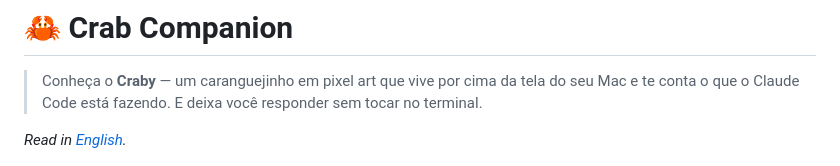
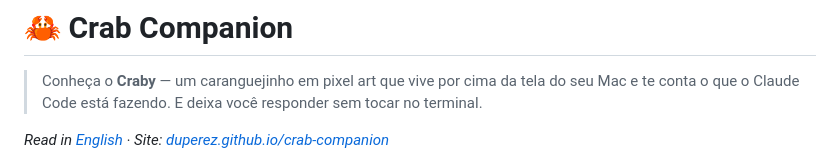
Before and after one commit to duperez/crab-companion, a Markdown page: README.pt-BR.md, the part around the change. GitHub-like rendering.

```diff
--- a/README.pt-BR.md
+++ b/README.pt-BR.md
@@ -2,7 +2,7 @@
 
 > Conheça o **Craby** — um caranguejinho em pixel art que vive por cima da tela do seu Mac e te conta o que o Claude Code está fazendo. E deixa você responder sem tocar no terminal.
 
-*Read in [English](README.md).*
+*Read in [English](README.md) · Site: [duperez.github.io/crab-companion](https://duperez.github.io/crab-companion/)*
 
 <p align="center">
   <img src="docs/icon.png" width="160" alt="Craby, o caranguejo pixel art do Crab Companion">
```
Also changed, not shown: README.md (+1 -1 lines).
